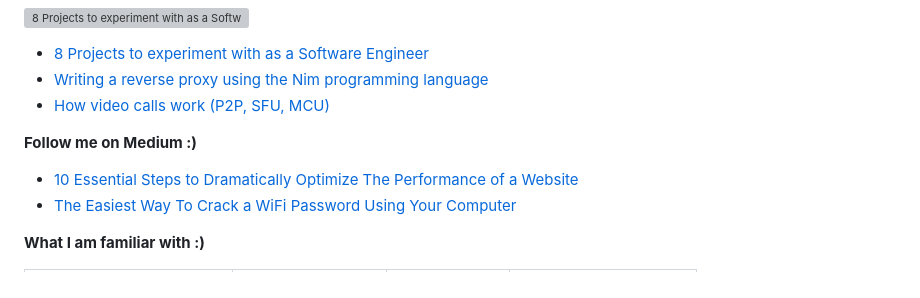
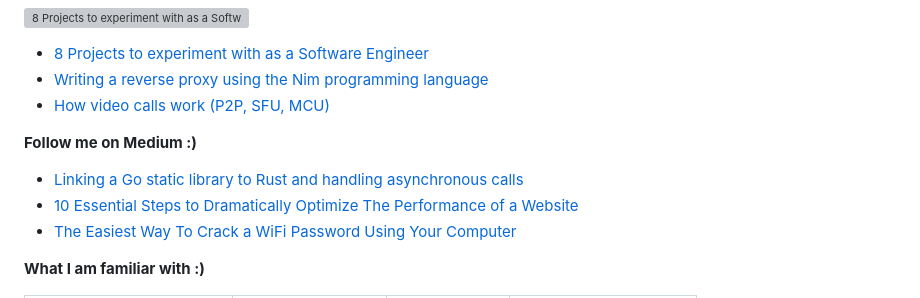
Before and after one commit to ziadalzarka/ziadalzarka, a Markdown page: README.md, the part around the change. Drawn GitHub-style; grey boxes are pictures that could not be loaded.

```diff
--- a/README.md
+++ b/README.md
@@ -25,6 +25,7 @@ Software Engineering is my one true passion in life. I spend most of my time lea
 
 **Follow me on Medium :)**
 
+- [Linking a Go static library to Rust and handling asynchronous calls](https://medium.com/@ziadalzarka/linking-a-go-static-library-to-rust-and-handling-asynchronous-calls-5672932a966b)
 - [10 Essential Steps to Dramatically Optimize The Performance of a Website](https://medium.com/@ziadalzarka/dramatically-optimize-the-performance-of-a-website-def4b8f8aece)
 - [The Easiest Way To Crack a WiFi Password Using Your Computer](https://medium.com/@ziadalzarka/the-easiest-way-to-crack-a-wifi-password-using-your-computer-7f0b308feb10)
 
```
